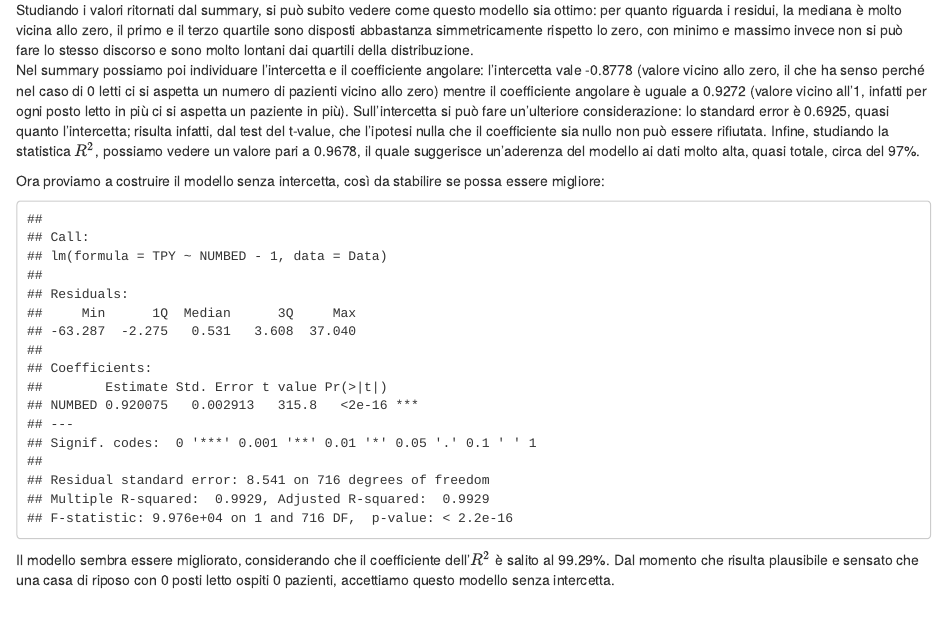
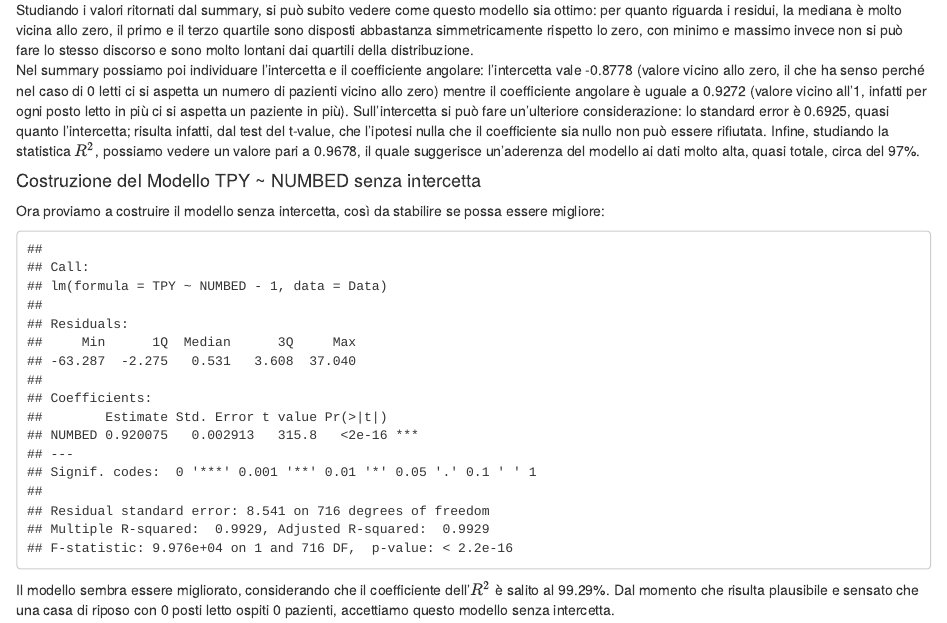
Before and after one commit to JackSerafini/NHU_RProject, an R Markdown document (Final_Project-GruppoE.Rmd): the page in a window 1100 px wide, from 6510 px down. Rendered offline with R 4.5, knitr and Pandoc, with nearby package versions.

Commit message:
aggiunto titolo

```diff
--- a/Final_Project-GruppoE.Rmd
+++ b/Final_Project-GruppoE.Rmd
@@ -576,6 +576,8 @@ Studiando i valori ritornati dal summary, si può subito vedere come questo mode
 Nel summary possiamo poi individuare l'intercetta e il coefficiente angolare: l'intercetta vale -0.8778 (valore vicino allo zero, il che ha senso perché nel caso di 0 letti ci si aspetta un numero di pazienti vicino allo zero) mentre il coefficiente angolare è uguale a 0.9272 (valore vicino all'1, infatti per ogni posto letto in più ci si aspetta un paziente in più).
 Sull'intercetta si può fare un'ulteriore considerazione: lo standard error è 0.6925, quasi quanto l'intercetta; risulta infatti, dal test del t-value, che l'ipotesi nulla che il coefficiente sia nullo non può essere rifiutata.
 Infine, studiando la statistica $R^2$, possiamo vedere un valore pari a 0.9678, il quale suggerisce un'aderenza del modello ai dati molto alta, quasi totale, circa del 97%.
+
+#### Costruzione del Modello TPY ~ NUMBED senza intercetta
 
 Ora proviamo a costruire il modello senza intercetta, così da stabilire se possa essere migliore:
 
```
